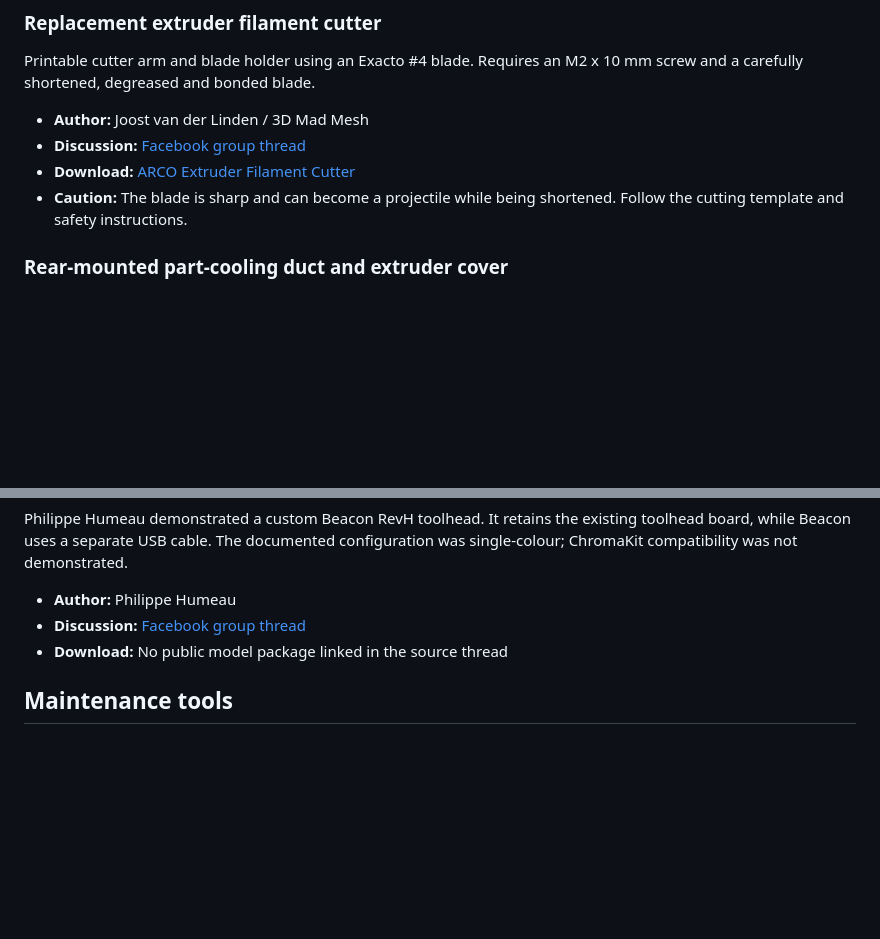
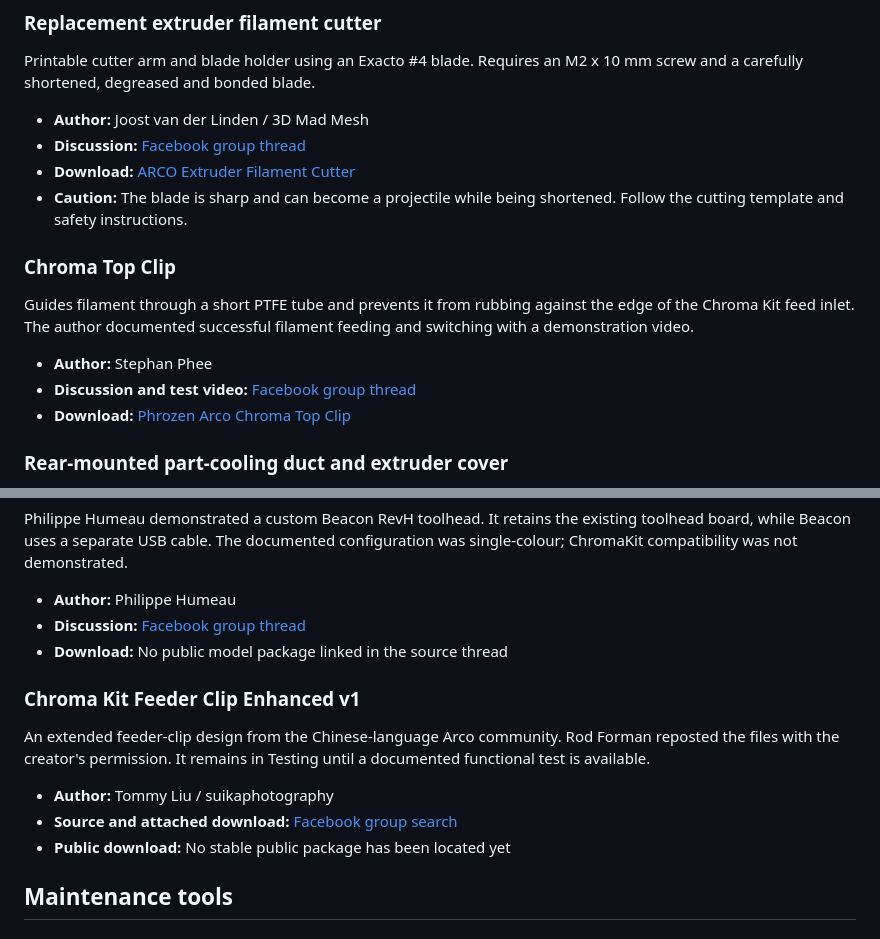
Before and after one commit to solutionphil/arco-unleashed, a Markdown page: COMMUNITY-HARDWARE-MODS.md, 2 parts joined by grey strips. Rendered like a GitHub page; blank space fills up the shorter version.

Commit message:
docs: add Chroma Kit feeder clips

```diff
--- a/COMMUNITY-HARDWARE-MODS.md
+++ b/COMMUNITY-HARDWARE-MODS.md
@@ -44,6 +44,16 @@ carefully shortened, degreased and bonded blade.
 - **Discussion:** [Facebook group thread](https://www.facebook.com/groups/274599705235544/posts/861048843257291/)
 - **Download:** [ARCO Extruder Filament Cutter](https://www.printables.com/model/1754871-arco-extruder-filament-cutter)
 - **Caution:** The blade is sharp and can become a projectile while being shortened. Follow the cutting template and safety instructions.
+
+### Chroma Top Clip
+
+Guides filament through a short PTFE tube and prevents it from rubbing against the edge of the
+Chroma Kit feed inlet. The author documented successful filament feeding and switching with a
+demonstration video.
+
+- **Author:** Stephan Phee
+- **Discussion and test video:** [Facebook group thread](https://www.facebook.com/groups/274599705235544/posts/708794245149419/)
+- **Download:** [Phrozen Arco Chroma Top Clip](https://cults3d.com/en/3d-model/tool/phrozen-arco-chroma-top-clip)
 
 ### Rear-mounted part-cooling duct and extruder cover
 
@@ -108,6 +118,16 @@ compatibility was not demonstrated.
 - **Discussion:** [Facebook group thread](https://www.facebook.com/groups/274599705235544/posts/879462048082637/)
 - **Download:** No public model package linked in the source thread
 
+### Chroma Kit Feeder Clip Enhanced v1
+
+An extended feeder-clip design from the Chinese-language Arco community. Rod Forman reposted the
+files with the creator's permission. It remains in Testing until a documented functional test is
+available.
+
+- **Author:** Tommy Liu / suikaphotography
+- **Source and attached download:** [Facebook group search](https://www.facebook.com/groups/274599705235544/search/?q=Chroma%20Kit%20Feeder%20Clip%20Enhanced)
+- **Public download:** No stable public package has been located yet
+
 ## Maintenance tools
 
 ### Z-axis alignment blocks
```
